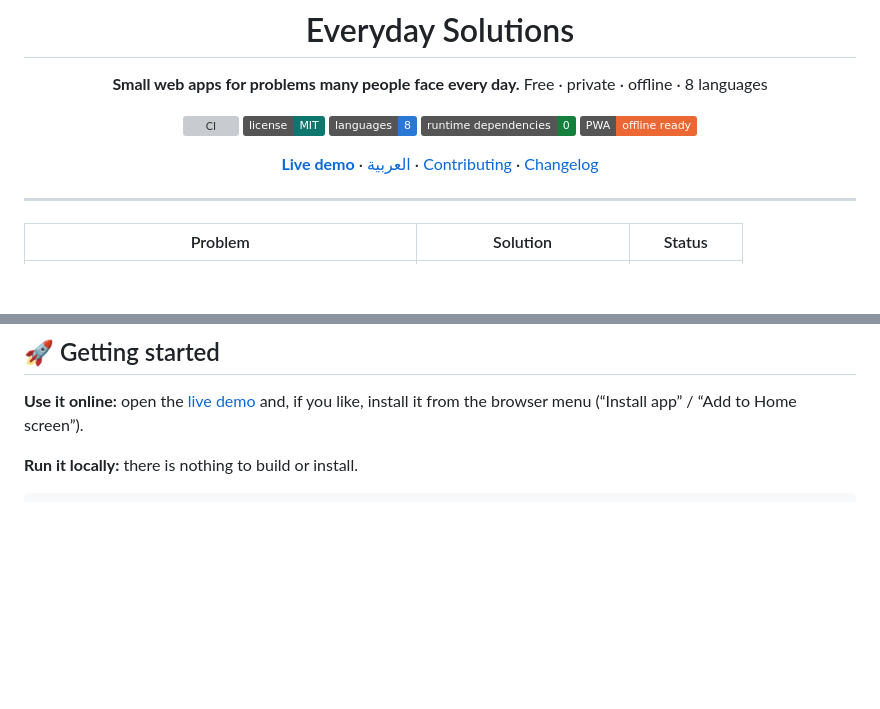
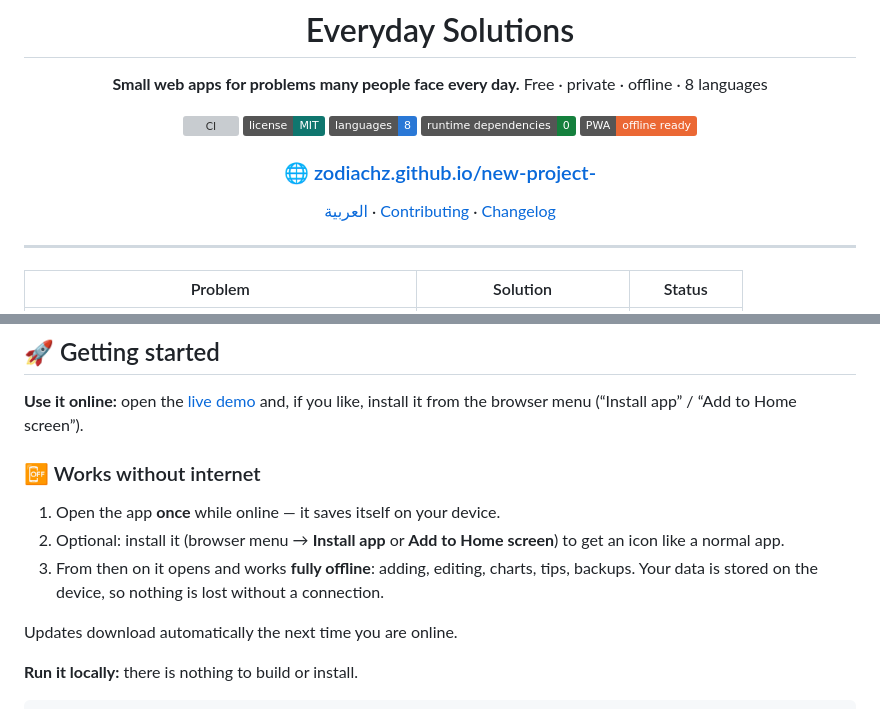
Before and after one commit to Zodiachz/Masarif-, a Markdown page: README.md, 2 parts joined by grey strips. Drawn GitHub-style; badges without logos; blank space fills up the shorter version; grey boxes are pictures that could not be loaded.

````diff
--- a/README.md
+++ b/README.md
@@ -13,7 +13,9 @@ Free · private · offline · 8 languages
 ![Dependencies](https://img.shields.io/badge/runtime%20dependencies-0-15803d.svg)
 ![PWA](https://img.shields.io/badge/PWA-offline%20ready-eb6834.svg)
 
-[**Live demo**](https://zodiachz.github.io/new-project-/) · [العربية](README.ar.md) · [Contributing](CONTRIBUTING.md) · [Changelog](CHANGELOG.md)
+### 🌐 [zodiachz.github.io/new-project-](https://zodiachz.github.io/new-project-/)
+
+[العربية](README.ar.md) · [Contributing](CONTRIBUTING.md) · [Changelog](CHANGELOG.md)
 
 </div>
 
@@ -91,6 +93,14 @@ Missing yours? Adding a language is a single file — see [CONTRIBUTING.md](CONT
 
 **Use it online:** open the [live demo](https://zodiachz.github.io/new-project-/expenses/) and, if you like, install it from the browser menu (“Install app” / “Add to Home screen”).
 
+### 📴 Works without internet
+
+1. Open the app **once** while online — it saves itself on your device.
+2. Optional: install it (browser menu → **Install app** or **Add to Home screen**) to get an icon like a normal app.
+3. From then on it opens and works **fully offline**: adding, editing, charts, tips, backups. Your data is stored on the device, so nothing is lost without a connection.
+
+Updates download automatically the next time you are online.
+
 **Run it locally:** there is nothing to build or install.
 
 ```sh
````
Also changed, not shown: README.ar.md (+11 -1 lines).
